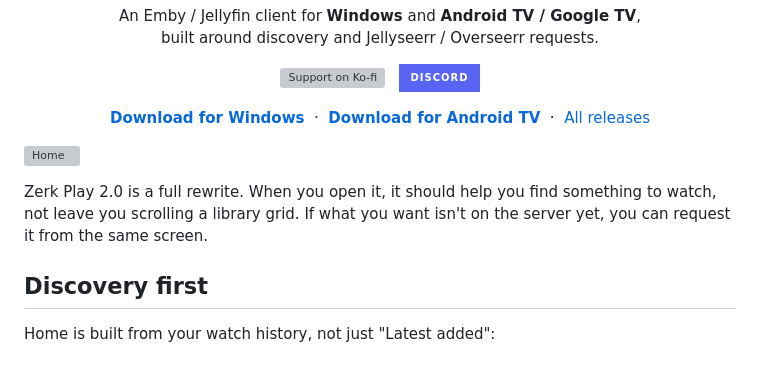
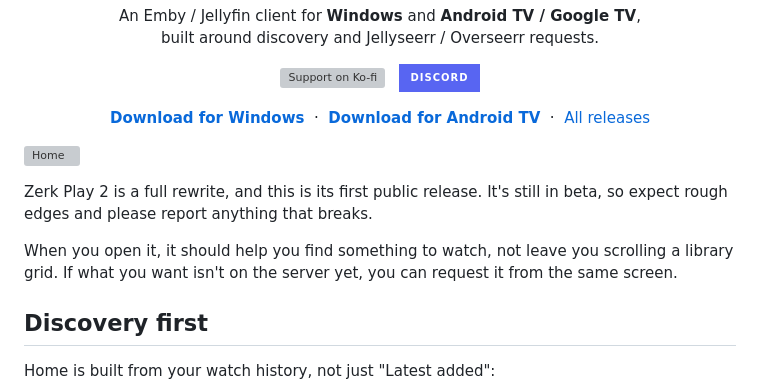
Before and after one commit to florinp93/Zerk-Play-2.0, a Markdown page: README.md, the part around one of its changes. Rendered like a GitHub page; badges without logos; blank space fills up the shorter version; grey boxes are pictures that could not be loaded.

Commit message:
Call it Zerk Play 2 and mark the release as a beta

```diff
--- a/README.md
+++ b/README.md
@@ -23,7 +23,9 @@
 
 ![Home](screenshots/01-home-hero.png)
 
-Zerk Play 2.0 is a full rewrite. When you open it, it should help you find something to watch, not leave you scrolling a library grid. If what you want isn't on the server yet, you can request it from the same screen.
+Zerk Play 2 is a full rewrite, and this is its first public release. It's still in beta, so expect rough edges and please report anything that breaks.
+
+When you open it, it should help you find something to watch, not leave you scrolling a library grid. If what you want isn't on the server yet, you can request it from the same screen.
 
 ## Discovery first
 
```
Also changed, not shown: other parts of README.md (+3 -3 lines).
